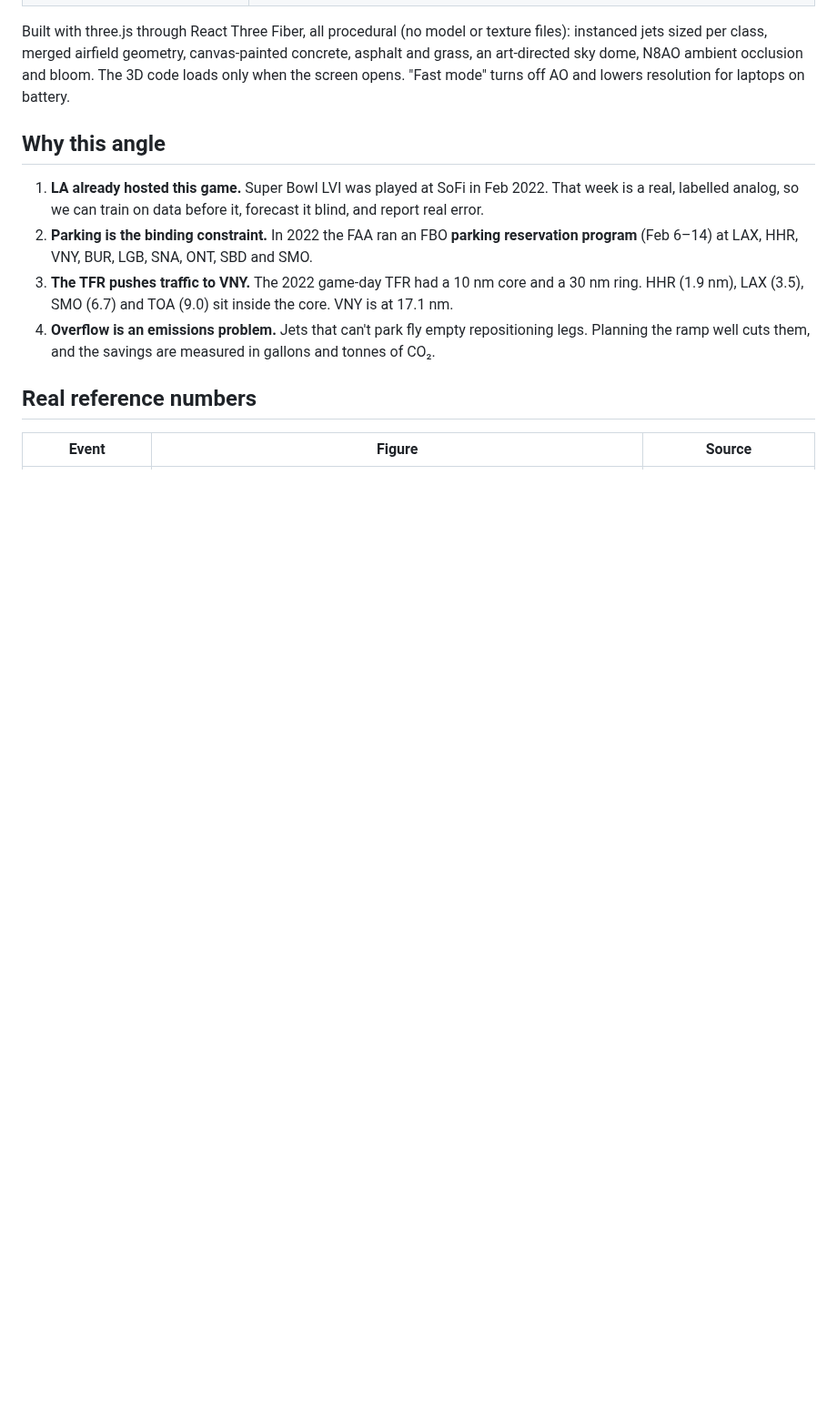
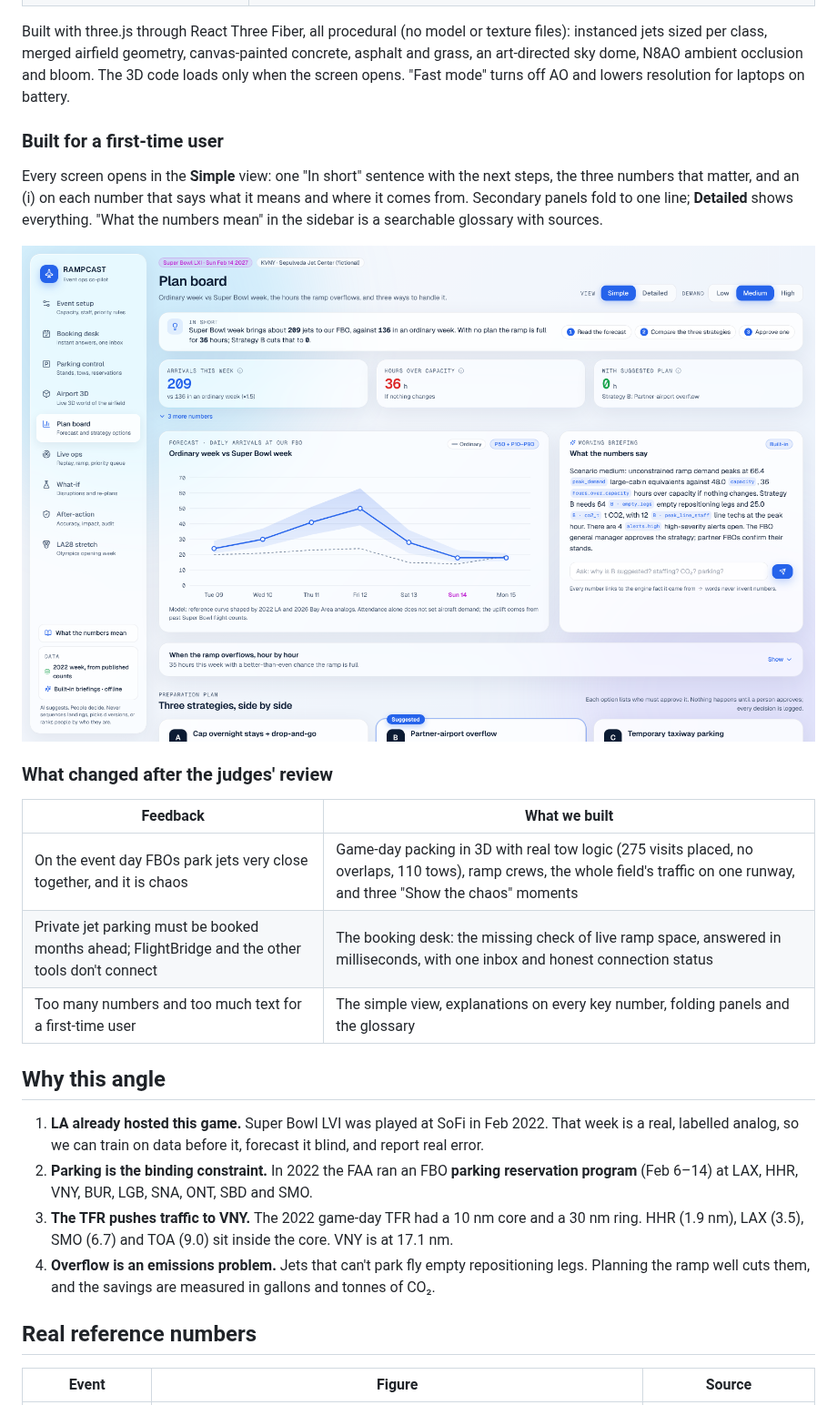
Before and after one commit to Dev-Faldu/Hackathon, a Markdown page: README.md, the part around one of its changes. Shown at 91% size. GitHub-like rendering; pictures changed too: docs/screenshots/simple-view.png (added); blank space fills up the shorter version.

```diff
--- a/README.md
+++ b/README.md
@@ -47,6 +55,20 @@ No keys or accounts are needed: briefings, what-if explanations and answers to t
 | ![Following an arrival on final](docs/screenshots/world3d-follow.png) | ![Floodlit ramp at night](docs/screenshots/world3d-night.png) |
 
 Built with three.js through React Three Fiber, all procedural (no model or texture files): instanced jets sized per class, merged airfield geometry, canvas-painted concrete, asphalt and grass, an art-directed sky dome, N8AO ambient occlusion and bloom. The 3D code loads only when the screen opens. "Fast mode" turns off AO and lowers resolution for laptops on battery.
+
+### Built for a first-time user
+
+Every screen opens in the **Simple** view: one "In short" sentence with the next steps, the three numbers that matter, and an (i) on each number that says what it means and where it comes from. Secondary panels fold to one line; **Detailed** shows everything. "What the numbers mean" in the sidebar is a searchable glossary with sources.
+
+![Plan board in the simple view](docs/screenshots/simple-view.png)
+
+### What changed after the judges' review
+
+| Feedback | What we built |
+|---|---|
+| On the event day FBOs park jets very close together, and it is chaos | Game-day packing in 3D with real tow logic (275 visits placed, no overlaps, 110 tows), ramp crews, the whole field's traffic on one runway, and three "Show the chaos" moments |
+| Private jet parking must be booked months ahead; FlightBridge and the other tools don't connect | The booking desk: the missing check of live ramp space, answered in milliseconds, with one inbox and honest connection status |
+| Too many numbers and too much text for a first-time user | The simple view, explanations on every key number, folding panels and the glossary |
 
 ## Why this angle
 
```
Also changed, not shown: other parts of README.md (+9 -1 lines), contracts/README.md (+17 -0 lines), docs/screenshots/bookings.png (added), docs/screenshots/world3d-exodus.png (added), docs/screenshots/world3d-final16r.png (added), 1 other file.
